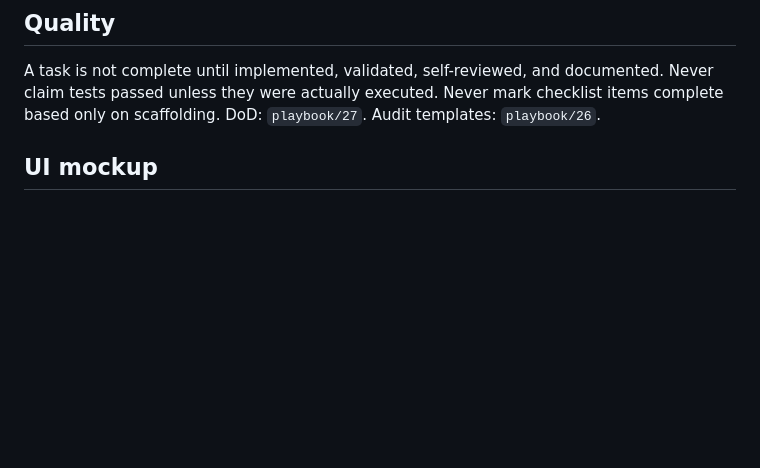
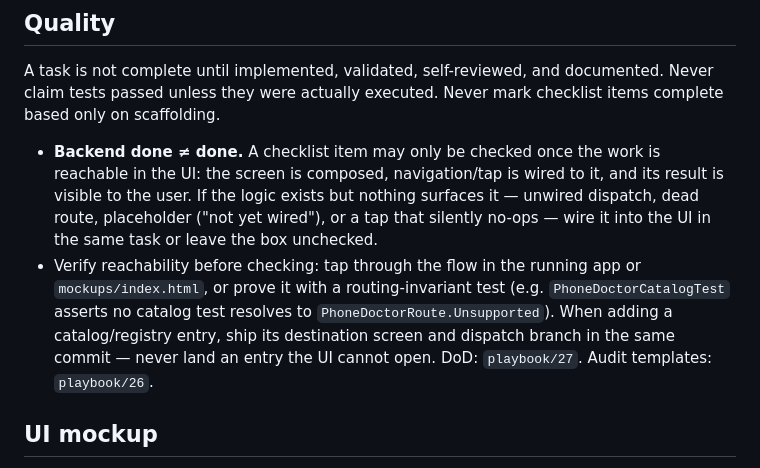
Before and after one commit to Mr-Compile/DroidKit, a Markdown page: AGENTS.md, the part around the change. Drawn GitHub-style; blank space fills up the shorter version.

Commit message:
docs(agents): checklist items must be UI-reachable before marking done
J09 connectivity checks were ticked minutes after the wiring commit with
no device run; a "Test screen not yet wired" report then proved the gap.
New Quality rules: backend/logic work is not done until it is reachable
and visible in the UI, reachability is verified by tapping the flow or a
routing-invariant test, and catalog entries ship their destination in
the same commit.

Generated with [Devin](https://devin.ai)

Co-Authored-By: Devin <158243242+devin-ai-integration[bot]@users.noreply.github.com>

```diff
--- a/AGENTS.md
+++ b/AGENTS.md
@@ -68,6 +68,8 @@ AUDIT -> PLAN -> IMPLEMENT -> TARGETED VALIDATION -> SELF-REVIEW -> UPDATE CHECK
 A task is not complete until implemented, validated, self-reviewed, and documented.
 Never claim tests passed unless they were actually executed.
 Never mark checklist items complete based only on scaffolding.
+- **Backend done ≠ done.** A checklist item may only be checked once the work is reachable in the UI: the screen is composed, navigation/tap is wired to it, and its result is visible to the user. If the logic exists but nothing surfaces it — unwired dispatch, dead route, placeholder ("not yet wired"), or a tap that silently no-ops — wire it into the UI in the same task or leave the box unchecked.
+- Verify reachability before checking: tap through the flow in the running app or `mockups/index.html`, or prove it with a routing-invariant test (e.g. `PhoneDoctorCatalogTest` asserts no catalog test resolves to `PhoneDoctorRoute.Unsupported`). When adding a catalog/registry entry, ship its destination screen and dispatch branch in the same commit — never land an entry the UI cannot open.
 DoD: `playbook/27`. Audit templates: `playbook/26`.
 
 ## UI mockup
```
